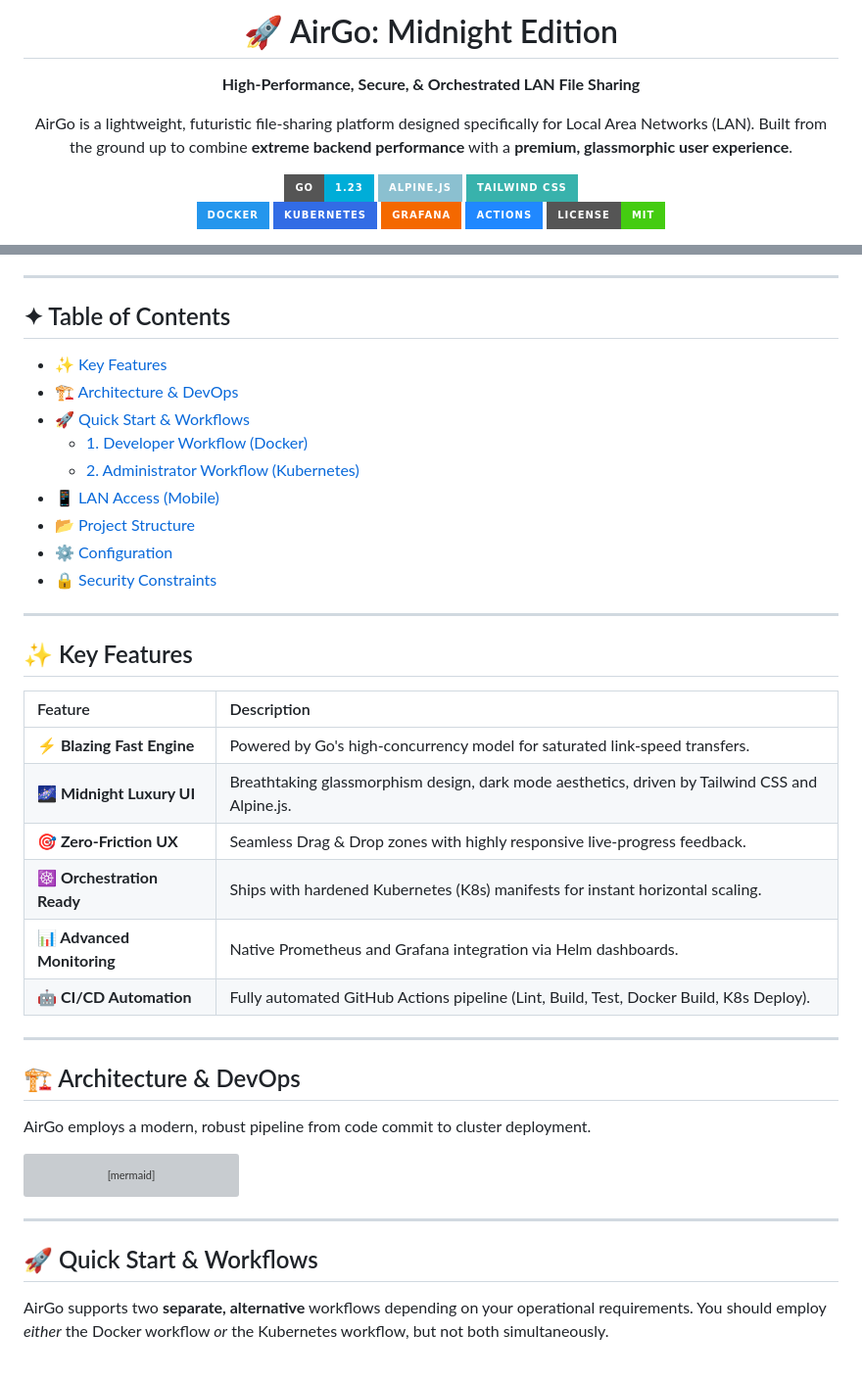
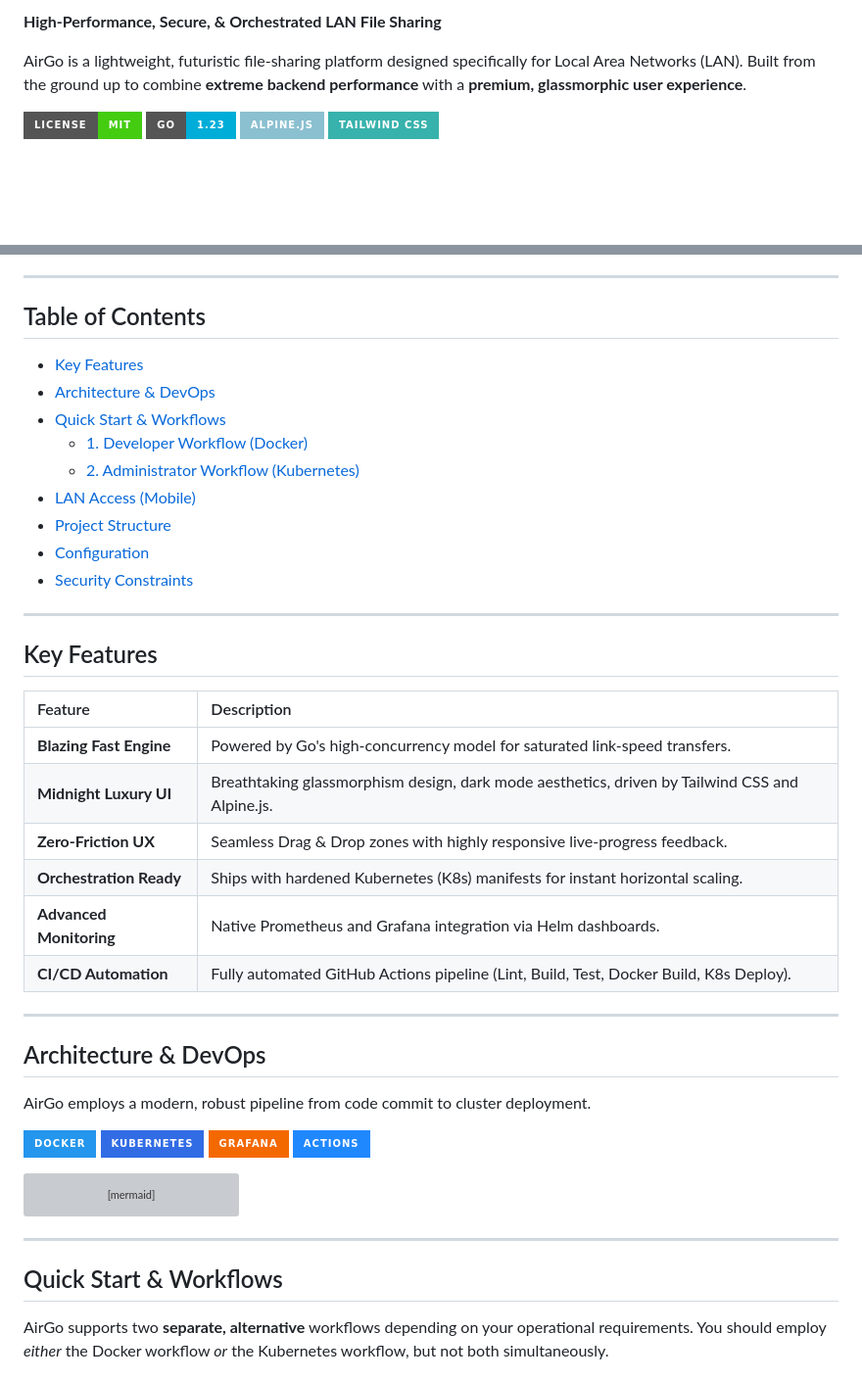
Before and after one commit to expertoclock/airgo, a Markdown page: README.md, 2 parts joined by grey strips. Shown at 98% size. Rendered like a GitHub page; badges without logos; blank space fills up the shorter version; grey boxes are pictures that could not be loaded.

````diff
--- a/README.md
+++ b/README.md
@@ -3,17 +2,11 @@
 
-  # 🚀 AirGo: Midnight Edition
+**High-Performance, Secure, & Orchestrated LAN File Sharing**
 
-  **High-Performance, Secure, & Orchestrated LAN File Sharing**
+AirGo is a lightweight, futuristic file-sharing platform designed specifically for Local Area Networks (LAN). Built from the ground up to combine **extreme backend performance** with a **premium, glassmorphic user experience**.
 
-  AirGo is a lightweight, futuristic file-sharing platform designed specifically for Local Area Networks (LAN). Built from the ground up to combine **extreme backend performance** with a **premium, glassmorphic user experience**.
+[![License](https://img.shields.io/badge/License-MIT-success?style=for-the-badge)](LICENSE)
+[![Go Version](https://img.shields.io/badge/Go-1.23-00ADD8?style=for-the-badge&logo=go&logoColor=white)](https://go.dev/)
+[![Alpine.js](https://img.shields.io/badge/Alpine.js-8BC0D0?style=for-the-badge&logo=alpine.js&logoColor=white)](https://alpinejs.dev/)
+[![Tailwind CSS](https://img.shields.io/badge/Tailwind_CSS-38B2AC?style=for-the-badge&logo=tailwind-css&logoColor=white)](https://tailwindcss.com/)
 
-  [![Go Version](https://img.shields.io/badge/Go-1.23-00ADD8?style=for-the-badge&logo=go&logoColor=white)](https://go.dev/)
-  [![Alpine.js](https://img.shields.io/badge/Alpine.js-8BC0D0?style=for-the-badge&logo=alpine.js&logoColor=white)](https://alpinejs.dev/)
-  [![Tailwind CSS](https://img.shields.io/badge/Tailwind_CSS-38B2AC?style=for-the-badge&logo=tailwind-css&logoColor=white)](https://tailwindcss.com/)
-  <br>
-  [![Docker](https://img.shields.io/badge/Docker-2496ED?style=for-the-badge&logo=docker&logoColor=white)](https://www.docker.com/)
-  [![Kubernetes](https://img.shields.io/badge/Kubernetes-326CE5?style=for-the-badge&logo=kubernetes&logoColor=white)](https://kubernetes.io/)
-  [![Grafana](https://img.shields.io/badge/Grafana-F46800?style=for-the-badge&logo=grafana&logoColor=white)](https://grafana.com/)
-  [![GitHub Actions](https://img.shields.io/badge/Actions-2088FF?style=for-the-badge&logo=github-actions&logoColor=white)](https://github.com/features/actions)
-  [![License](https://img.shields.io/badge/License-MIT-success?style=for-the-badge)](LICENSE)
 
@@ -24,35 +15,41 @@
 
 ---
 
-## ✦ Table of Contents
-- [✨ Key Features](#-key-features)
-- [🏗 Architecture & DevOps](#-architecture--devops)
-- [🚀 Quick Start & Workflows](#-quick-start--workflows)
+## Table of Contents
+- [Key Features](#key-features)
+- [Architecture & DevOps](#architecture--devops)
+- [Quick Start & Workflows](#quick-start--workflows)
   - [1. Developer Workflow (Docker)](#1-the-developer-workflow-local-docker)
   - [2. Administrator Workflow (Kubernetes)](#2-the-administrator-workflow-kubernetes--monitoring)
-- [📱 LAN Access (Mobile)](#-lan-access-mobile)
-- [📂 Project Structure](#-project-structure)
-- [⚙️ Configuration](#️-configuration)
-- [🔒 Security Constraints](#-security-constraints)
+- [LAN Access (Mobile)](#lan-access-mobile)
+- [Project Structure](#project-structure)
+- [Configuration](#configuration)
+- [Security Constraints](#security-constraints)
 
 ---
 
-## ✨ Key Features
+## Key Features
 
 | Feature | Description |
 | :--- | :--- |
-| **⚡ Blazing Fast Engine** | Powered by Go's high-concurrency model for saturated link-speed transfers. |
-| **🌌 Midnight Luxury UI** | Breathtaking glassmorphism design, dark mode aesthetics, driven by Tailwind CSS and Alpine.js. |
-| **🎯 Zero-Friction UX** | Seamless Drag & Drop zones with highly responsive live-progress feedback. |
-| **☸️ Orchestration Ready** | Ships with hardened Kubernetes (K8s) manifests for instant horizontal scaling. |
-| **📊 Advanced Monitoring** | Native Prometheus and Grafana integration via Helm dashboards. |
-| **🤖 CI/CD Automation** | Fully automated GitHub Actions pipeline (Lint, Build, Test, Docker Build, K8s Deploy). |
+| **Blazing Fast Engine** | Powered by Go's high-concurrency model for saturated link-speed transfers. |
+| **Midnight Luxury UI** | Breathtaking glassmorphism design, dark mode aesthetics, driven by Tailwind CSS and Alpine.js. |
+| **Zero-Friction UX** | Seamless Drag & Drop zones with highly responsive live-progress feedback. |
+| **Orchestration Ready** | Ships with hardened Kubernetes (K8s) manifests for instant horizontal scaling. |
+| **Advanced Monitoring** | Native Prometheus and Grafana integration via Helm dashboards. |
+| **CI/CD Automation** | Fully automated GitHub Actions pipeline (Lint, Build, Test, Docker Build, K8s Deploy). |
 
 ---
 
-## 🏗 Architecture & DevOps
+## Architecture & DevOps
 
 AirGo employs a modern, robust pipeline from code commit to cluster deployment.
+
+[![Docker](https://img.shields.io/badge/Docker-2496ED?style=for-the-badge&logo=docker&logoColor=white)](https://www.docker.com/)
+[![Kubernetes](https://img.shields.io/badge/Kubernetes-326CE5?style=for-the-badge&logo=kubernetes&logoColor=white)](https://kubernetes.io/)
+[![Grafana](https://img.shields.io/badge/Grafana-F46800?style=for-the-badge&logo=grafana&logoColor=white)](https://grafana.com/)
+[![GitHub Actions](https://img.shields.io/badge/Actions-2088FF?style=for-the-badge&logo=github-actions&logoColor=white)](https://github.com/features/actions)
+
 
 ```mermaid
 graph TD
@@ -90,7 +87,7 @@ graph TD
 
 ---
 
-## 🚀 Quick Start & Workflows
+## Quick Start & Workflows
 
 AirGo supports two **separate, alternative** workflows depending on your operational requirements. You should employ *either* the Docker workflow *or* the Kubernetes workflow, but not both simultaneously.
 
````
Also changed, not shown: other parts of README.md (+5 -8 lines).
